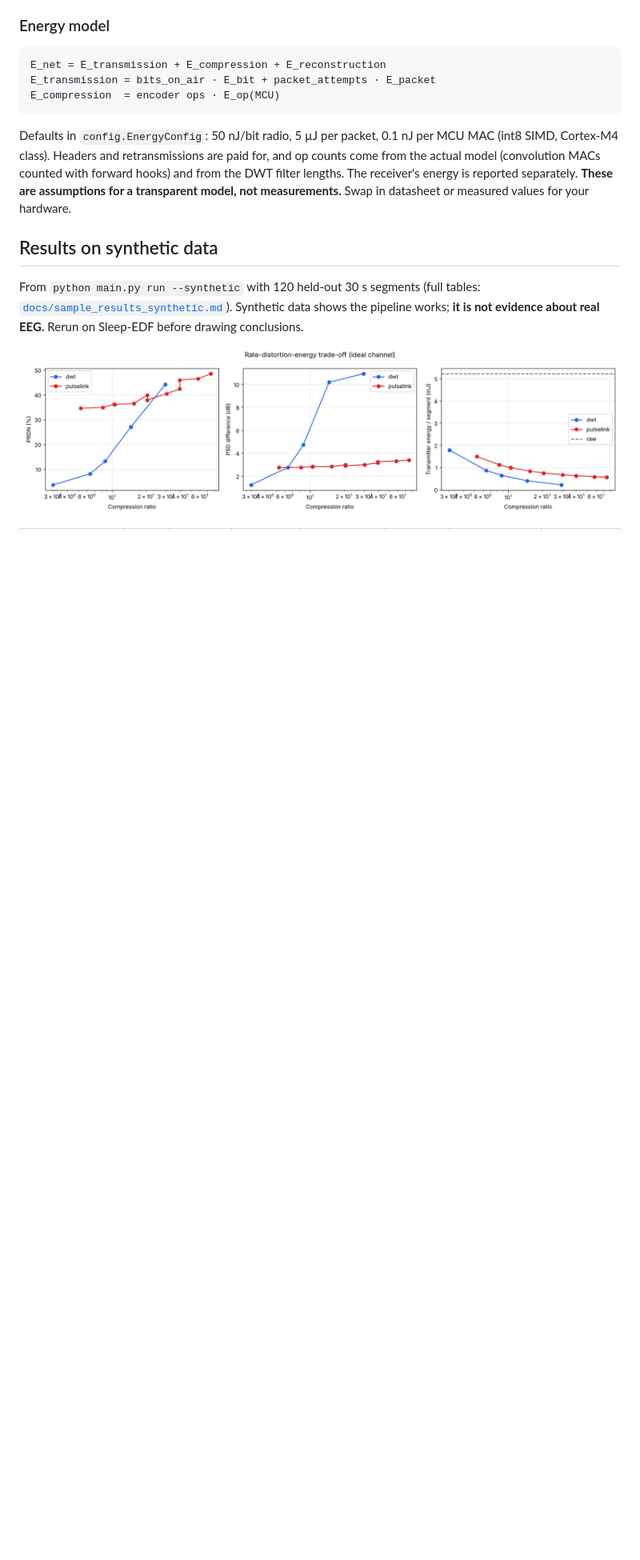
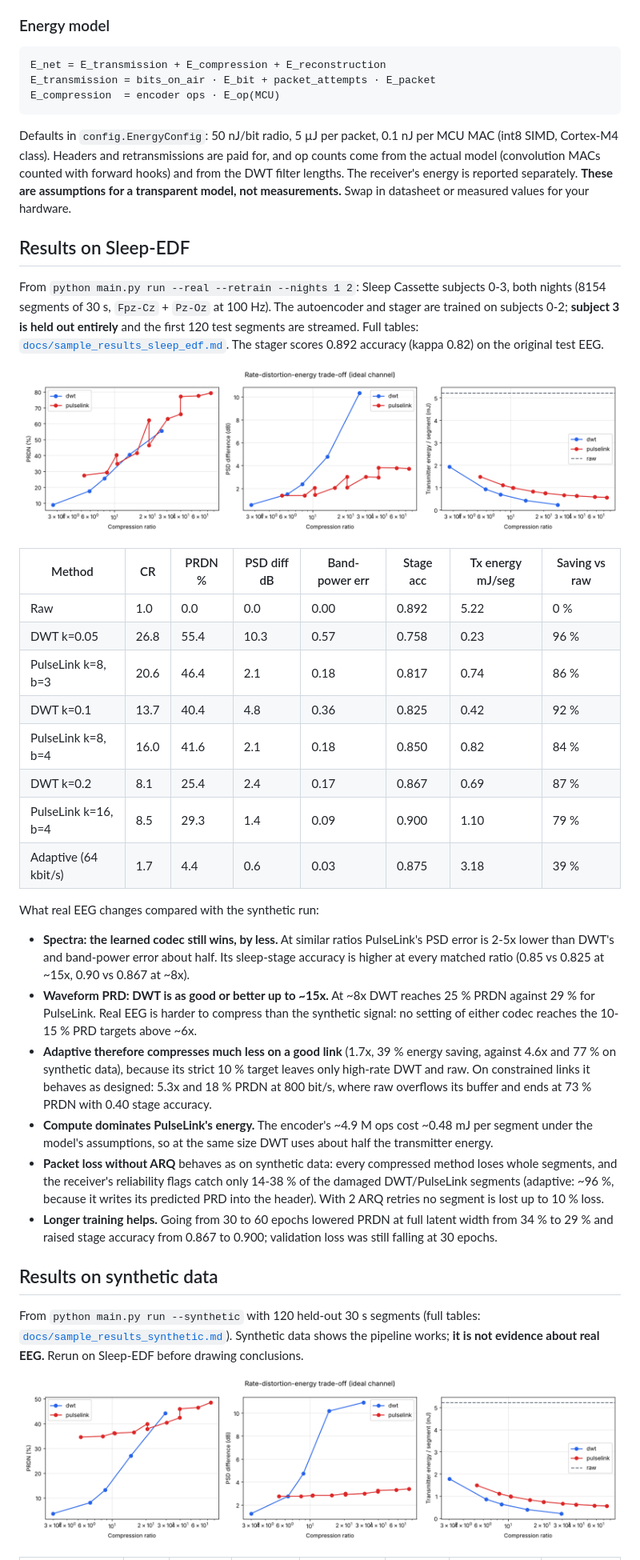
Before and after one commit to Rishita-sri21/PulseLink, a Markdown page: README.md, the part around one of its changes. Shown at 80% size. GitHub-like rendering; pictures changed too: docs/rate_distortion_sleep_edf.png (added); blank space fills up the shorter version.

```diff
--- a/README.md
+++ b/README.md
@@ -199,6 +210,55 @@ energy is reported separately. **These are assumptions for a transparent
 model, not measurements.** Swap in datasheet or measured values for your
 hardware.
 
+## Results on Sleep-EDF
+
+From `python main.py run --real --retrain --nights 1 2`: Sleep Cassette subjects
+0-3, both nights (8154 segments of 30 s, `Fpz-Cz` + `Pz-Oz` at 100 Hz). The
+autoencoder and stager are trained on subjects 0-2; **subject 3 is held out
+entirely** and the first 120 test segments are streamed. Full tables:
+[`docs/sample_results_sleep_edf.md`](docs/sample_results_sleep_edf.md).
+The stager scores 0.892 accuracy (kappa 0.82) on the original test EEG.
+
+![rate-distortion-energy on Sleep-EDF](docs/rate_distortion_sleep_edf.png)
+
+| Method | CR | PRDN % | PSD diff dB | Band-power err | Stage acc | Tx energy mJ/seg | Saving vs raw |
+|---|---|---|---|---|---|---|---|
+| Raw | 1.0 | 0.0 | 0.0 | 0.00 | 0.892 | 5.22 | 0 % |
+| DWT k=0.05 | 26.8 | 55.4 | 10.3 | 0.57 | 0.758 | 0.23 | 96 % |
+| PulseLink k=8, b=3 | 20.6 | 46.4 | 2.1 | 0.18 | 0.817 | 0.74 | 86 % |
+| DWT k=0.1 | 13.7 | 40.4 | 4.8 | 0.36 | 0.825 | 0.42 | 92 % |
+| PulseLink k=8, b=4 | 16.0 | 41.6 | 2.1 | 0.18 | 0.850 | 0.82 | 84 % |
+| DWT k=0.2 | 8.1 | 25.4 | 2.4 | 0.17 | 0.867 | 0.69 | 87 % |
+| PulseLink k=16, b=4 | 8.5 | 29.3 | 1.4 | 0.09 | 0.900 | 1.10 | 79 % |
+| Adaptive (64 kbit/s) | 1.7 | 4.4 | 0.6 | 0.03 | 0.875 | 3.18 | 39 % |
+
+What real EEG changes compared with the synthetic run:
+
+* **Spectra: the learned codec still wins, by less.** At similar ratios
+  PulseLink's PSD error is 2-5x lower than DWT's and band-power error about
+  half. Its sleep-stage accuracy is higher at every matched ratio (0.85 vs
+  0.825 at ~15x, 0.90 vs 0.867 at ~8x).
+* **Waveform PRD: DWT is as good or better up to ~15x.** At ~8x DWT reaches
+  25 % PRDN against 29 % for PulseLink. Real EEG is harder to compress than
+  the synthetic signal: no setting of either codec reaches the 10-15 % PRD
+  targets above ~6x.
+* **Adaptive therefore compresses much less on a good link** (1.7x, 39 % energy
+  saving, against 4.6x and 77 % on synthetic data), because its strict 10 %
+  target leaves only high-rate DWT and raw. On constrained links it behaves as
+  designed: 5.3x and 18 % PRDN at 800 bit/s, where raw overflows its buffer
+  and ends at 73 % PRDN with 0.40 stage accuracy.
+* **Compute dominates PulseLink's energy.** The encoder's ~4.9 M ops cost
+  ~0.48 mJ per segment under the model's assumptions, so at the same size
+  DWT uses about half the transmitter energy.
+* **Packet loss without ARQ** behaves as on synthetic data: every compressed
+  method loses whole segments, and the receiver's reliability flags catch only
+  14-38 % of the damaged DWT/PulseLink segments (adaptive: ~96 %, because it
+  writes its predicted PRD into the header). With 2 ARQ retries no segment is
+  lost up to 10 % loss.
+* **Longer training helps.** Going from 30 to 60 epochs lowered PRDN at full
+  latent width from 34 % to 29 % and raised stage accuracy from 0.867 to
+  0.900; validation loss was still falling at 30 epochs.
+
 ## Results on synthetic data
 
 From `python main.py run --synthetic` with 120 held-out 30 s segments
```
Also changed, not shown: other parts of README.md (+20 -5 lines), datasets/README.md (+4 -2 lines), docs/sample_results_sleep_edf.md (added, +111 -0 lines), 6 other files.
